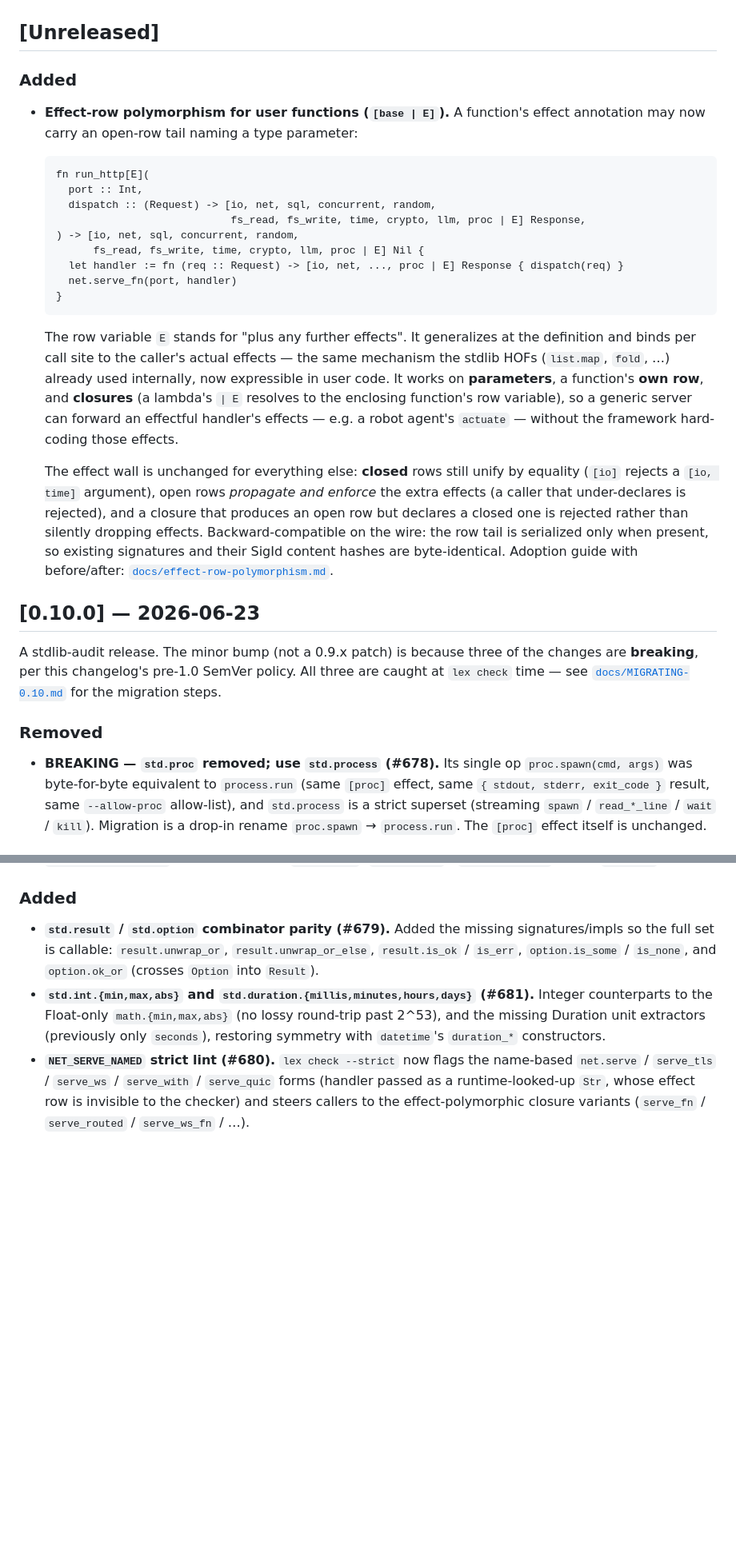
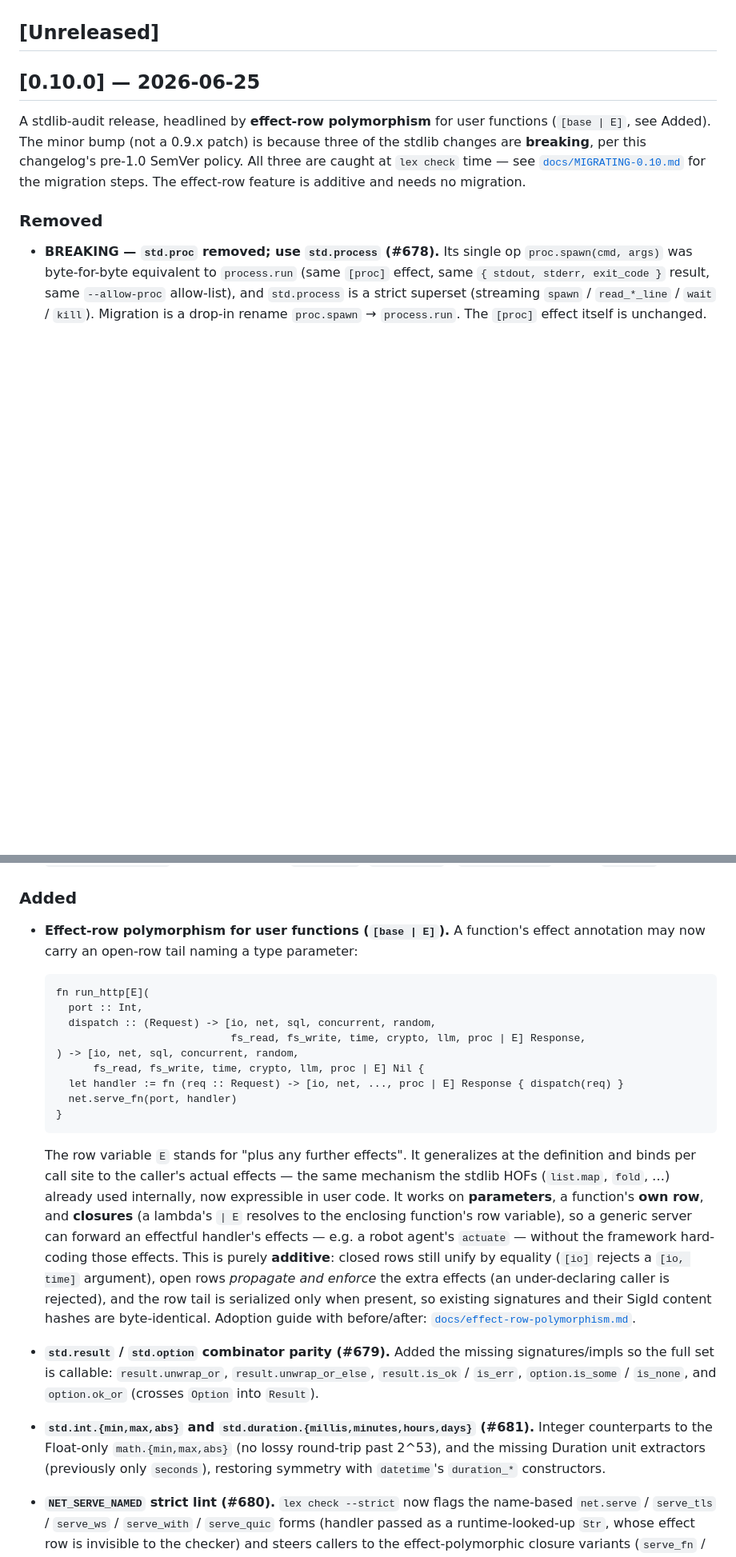
Before and after one commit to alpibrusl/lex-lang, a Markdown page: CHANGELOG.md, 2 parts joined by grey strips. Shown at 80% size. Rendered like a GitHub page; blank space fills up the shorter version.

Commit message:
release: fold effect-row polymorphism into 0.10.0 notes; date 2026-06-25
0.10.0 was version-bumped but never tagged; releasing it now with the
additive effect-row-polymorphism feature folded into its Added section as
the headline. No version bump (Cargo.toml already 0.10.0).

Co-Authored-By: Claude Opus 4.8 <noreply@anthropic.com>

````diff
--- a/CHANGELOG.md
+++ b/CHANGELOG.md
@@ -7,47 +7,14 @@ bumps may carry breaking changes when justified).
 
 ## [Unreleased]
 
-### Added
-
-- **Effect-row polymorphism for user functions (`[base | E]`).** A function's
-  effect annotation may now carry an open-row tail naming a type parameter:
-
-  ```lex
-  fn run_http[E](
-    port :: Int,
-    dispatch :: (Request) -> [io, net, sql, concurrent, random,
-                              fs_read, fs_write, time, crypto, llm, proc | E] Response,
-  ) -> [io, net, sql, concurrent, random,
-        fs_read, fs_write, time, crypto, llm, proc | E] Nil {
-    let handler := fn (req :: Request) -> [io, net, ..., proc | E] Response { dispatch(req) }
-    net.serve_fn(port, handler)
-  }
-  ```
-
-  The row variable `E` stands for "plus any further effects". It generalizes at
-  the definition and binds per call site to the caller's actual effects — the
-  same mechanism the stdlib HOFs (`list.map`, `fold`, …) already used
-  internally, now expressible in user code. It works on **parameters**, a
-  function's **own row**, and **closures** (a lambda's `| E` resolves to the
-  enclosing function's row variable), so a generic server can forward an
-  effectful handler's effects — e.g. a robot agent's `actuate` — without the
-  framework hard-coding those effects.
-
-  The effect wall is unchanged for everything else: **closed** rows still unify
-  by equality (`[io]` rejects a `[io, time]` argument), open rows *propagate and
-  enforce* the extra effects (a caller that under-declares is rejected), and a
-  closure that produces an open row but declares a closed one is rejected rather
-  than silently dropping effects. Backward-compatible on the wire: the row tail
-  is serialized only when present, so existing signatures and their SigId
-  content hashes are byte-identical. Adoption guide with before/after:
-  [`docs/effect-row-polymorphism.md`](docs/effect-row-polymorphism.md).
-
-## [0.10.0] — 2026-06-23
-
-A stdlib-audit release. The minor bump (not a 0.9.x patch) is because three
-of the changes are **breaking**, per this changelog's pre-1.0 SemVer policy.
-All three are caught at `lex check` time — see
+## [0.10.0] — 2026-06-25
+
+A stdlib-audit release, headlined by **effect-row polymorphism** for user
+functions (`[base | E]`, see Added). The minor bump (not a 0.9.x patch) is
+because three of the stdlib changes are **breaking**, per this changelog's
+pre-1.0 SemVer policy. All three are caught at `lex check` time — see
 [`docs/MIGRATING-0.10.md`](docs/MIGRATING-0.10.md) for the migration steps.
+The effect-row feature is additive and needs no migration.
 
 ### Removed
 
@@ -76,6 +43,34 @@ All three are caught at `lex check` time — see
 
 ### Added
 
+- **Effect-row polymorphism for user functions (`[base | E]`).** A function's
+  effect annotation may now carry an open-row tail naming a type parameter:
+
+  ```lex
+  fn run_http[E](
+    port :: Int,
+    dispatch :: (Request) -> [io, net, sql, concurrent, random,
+                              fs_read, fs_write, time, crypto, llm, proc | E] Response,
+  ) -> [io, net, sql, concurrent, random,
+        fs_read, fs_write, time, crypto, llm, proc | E] Nil {
+    let handler := fn (req :: Request) -> [io, net, ..., proc | E] Response { dispatch(req) }
+    net.serve_fn(port, handler)
+  }
+  ```
+
+  The row variable `E` stands for "plus any further effects". It generalizes at
+  the definition and binds per call site to the caller's actual effects — the
+  same mechanism the stdlib HOFs (`list.map`, `fold`, …) already used
+  internally, now expressible in user code. It works on **parameters**, a
+  function's **own row**, and **closures** (a lambda's `| E` resolves to the
+  enclosing function's row variable), so a generic server can forward an
+  effectful handler's effects — e.g. a robot agent's `actuate` — without the
+  framework hard-coding those effects. This is purely **additive**: closed rows
+  still unify by equality (`[io]` rejects a `[io, time]` argument), open rows
+  *propagate and enforce* the extra effects (an under-declaring caller is
+  rejected), and the row tail is serialized only when present, so existing
+  signatures and their SigId content hashes are byte-identical. Adoption guide
+  with before/after: [`docs/effect-row-polymorphism.md`](docs/effect-row-polymorphism.md).
 - **`std.result` / `std.option` combinator parity (#679).** Added the missing
   signatures/impls so the full set is callable: `result.unwrap_or`,
   `result.unwrap_or_else`, `result.is_ok` / `is_err`, `option.is_some` /
````
